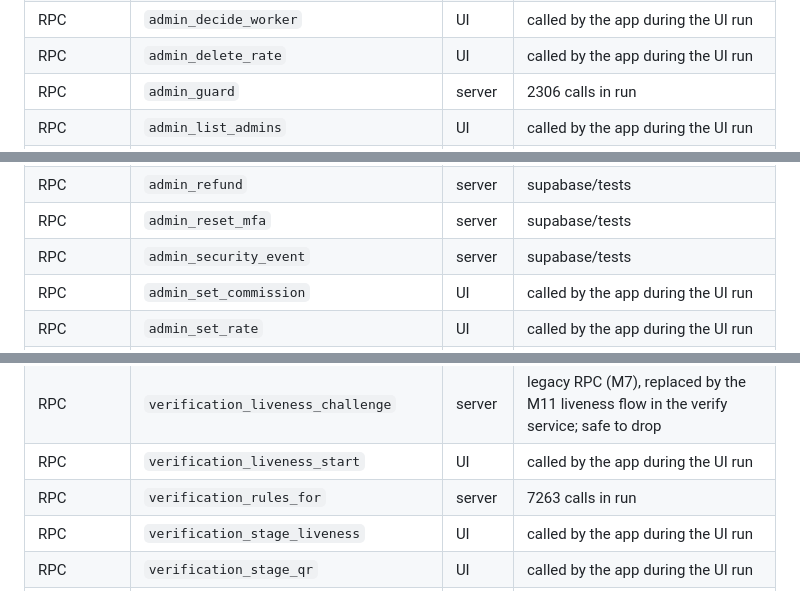
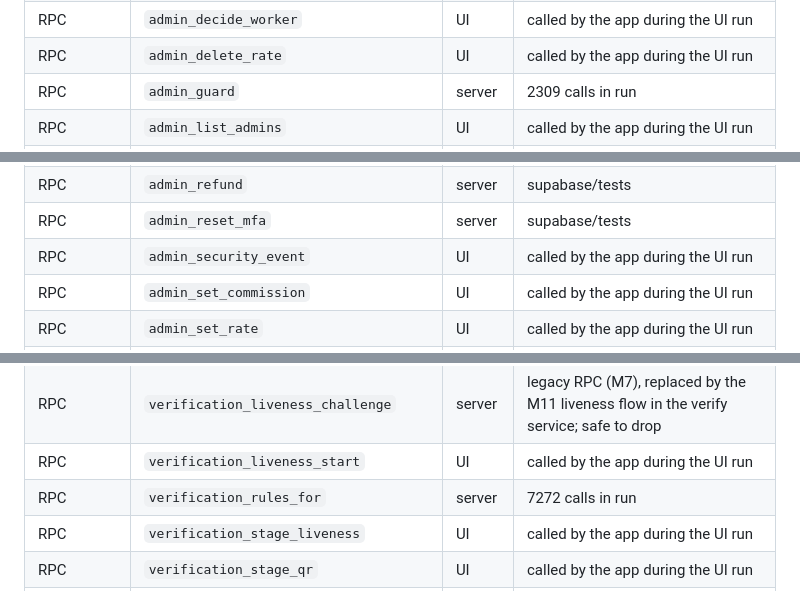
Before and after one commit to techman-bala96/TNPH_Meiyiyal, a Markdown page: docs/TEST-SCENARIOS.md, 3 parts joined by grey strips. Rendered like a GitHub page.

```diff
--- a/docs/TEST-SCENARIOS.md
+++ b/docs/TEST-SCENARIOS.md
@@ -62,7 +62,7 @@ Status: **UI** = exercised through the app's UI in a passing scenario · **serve
 | RPC | `admin_decide_appeal` | UI | called by the app during the UI run |
 | RPC | `admin_decide_worker` | UI | called by the app during the UI run |
 | RPC | `admin_delete_rate` | UI | called by the app during the UI run |
-| RPC | `admin_guard` | server | 2306 calls in run |
+| RPC | `admin_guard` | server | 2309 calls in run |
 | RPC | `admin_list_admins` | UI | called by the app during the UI run |
 | RPC | `admin_mfa_ok` | server | SQL helper: inside has_role() so admin rights need MFA (aal2); driven by the mfa-* projects |
 | RPC | `admin_milestones` | UI | called by the app during the UI run |
@@ -83,7 +83,7 @@ Status: **UI** = exercised through the app's UI in a passing scenario · **serve
 | RPC | `admin_referrals` | UI | called by the app during the UI run |
 | RPC | `admin_refund` | server | supabase/tests |
 | RPC | `admin_reset_mfa` | server | supabase/tests |
-| RPC | `admin_security_event` | server | supabase/tests |
+| RPC | `admin_security_event` | UI | called by the app during the UI run |
 | RPC | `admin_set_commission` | UI | called by the app during the UI run |
 | RPC | `admin_set_rate` | UI | called by the app during the UI run |
 | RPC | `admin_set_referral_code_active` | UI | called by the app during the UI run |
@@ -173,7 +173,7 @@ Status: **UI** = exercised through the app's UI in a passing scenario · **serve
 | RPC | `verification_appeal` | UI | called by the app during the UI run |
 | RPC | `verification_liveness_challenge` | server | legacy RPC (M7), replaced by the M11 liveness flow in the verify service; safe to drop |
 | RPC | `verification_liveness_start` | UI | called by the app during the UI run |
-| RPC | `verification_rules_for` | server | 7263 calls in run |
+| RPC | `verification_rules_for` | server | 7272 calls in run |
 | RPC | `verification_stage_liveness` | UI | called by the app during the UI run |
 | RPC | `verification_stage_qr` | UI | called by the app during the UI run |
 | RPC | `verification_stage_selfie` | UI | called by the app during the UI run |
```
Also changed, not shown: other parts of docs/TEST-SCENARIOS.md (+7 -7 lines).
